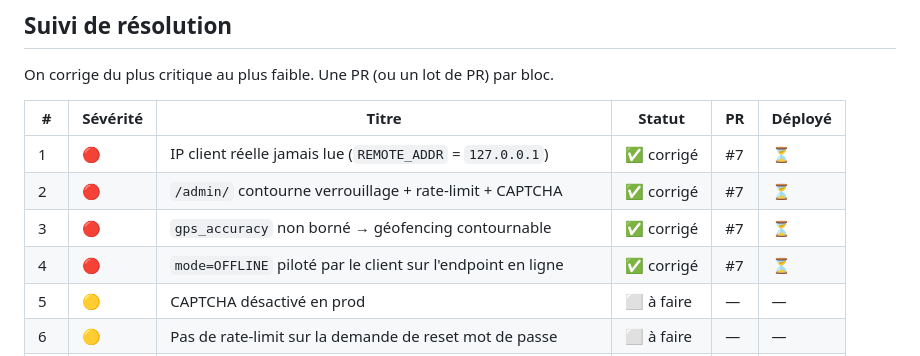
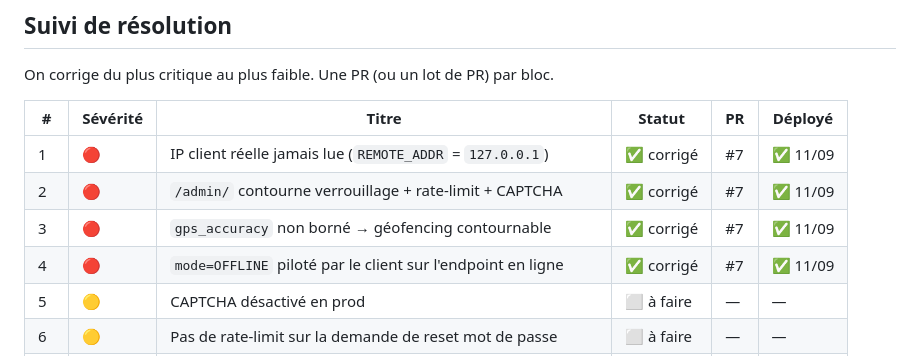
Before and after one commit to ibrahime66/GeoPresence, a Markdown page: docs/AUDIT-SECURITE-2026-09.md, the part around the change. Drawn GitHub-style.

Commit message:
Suivi audit : §1-4 déployés

```diff
--- a/docs/AUDIT-SECURITE-2026-09.md
+++ b/docs/AUDIT-SECURITE-2026-09.md
@@ -13,10 +13,10 @@ On corrige du plus critique au plus faible. Une PR (ou un lot de PR) par bloc.
 
 | # | Sévérité | Titre | Statut | PR | Déployé |
 |---|----------|-------|--------|----|---------|
-| 1 | 🔴 | IP client réelle jamais lue (`REMOTE_ADDR` = `127.0.0.1`) | ✅ corrigé | #7 | ⏳ |
-| 2 | 🔴 | `/admin/` contourne verrouillage + rate-limit + CAPTCHA | ✅ corrigé | #7 | ⏳ |
-| 3 | 🔴 | `gps_accuracy` non borné → géofencing contournable | ✅ corrigé | #7 | ⏳ |
-| 4 | 🔴 | `mode=OFFLINE` piloté par le client sur l'endpoint en ligne | ✅ corrigé | #7 | ⏳ |
+| 1 | 🔴 | IP client réelle jamais lue (`REMOTE_ADDR` = `127.0.0.1`) | ✅ corrigé | #7 | ✅ 11/09 |
+| 2 | 🔴 | `/admin/` contourne verrouillage + rate-limit + CAPTCHA | ✅ corrigé | #7 | ✅ 11/09 |
+| 3 | 🔴 | `gps_accuracy` non borné → géofencing contournable | ✅ corrigé | #7 | ✅ 11/09 |
+| 4 | 🔴 | `mode=OFFLINE` piloté par le client sur l'endpoint en ligne | ✅ corrigé | #7 | ✅ 11/09 |
 | 5 | 🟡 | CAPTCHA désactivé en prod | ⬜ à faire | — | — |
 | 6 | 🟡 | Pas de rate-limit sur la demande de reset mot de passe | ⬜ à faire | — | — |
 | 7 | 🟡 | Énumération de comptes par timing au login | ⬜ à faire | — | — |
```
